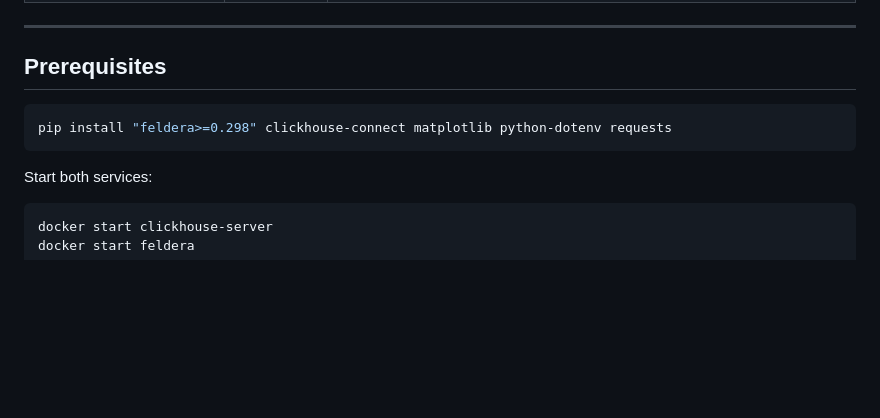
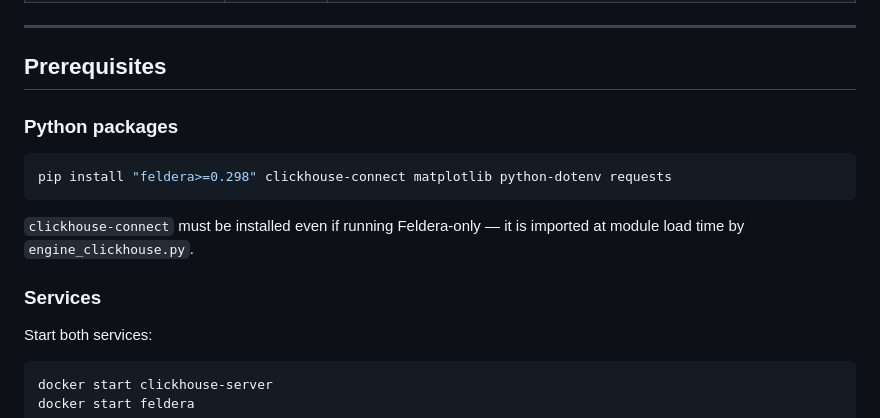
Before and after one commit to feldera/feldera-demos, a Markdown page: agents_on_dbs/README.md, the part around the change. Drawn GitHub-style; blank space fills up the shorter version.

Commit message:
agents_on_dbs: note clickhouse-connect is required even for Feldera-only runs
Co-Authored-By: Claude Sonnet 4.6 <noreply@anthropic.com>

````diff
--- a/agents_on_dbs/README.md
+++ b/agents_on_dbs/README.md
@@ -142,9 +142,15 @@ Threshold and priority functions (`GB30()`, `PRIO_GB30()`, etc.) are generated f
 
 ## Prerequisites
 
+### Python packages
+
 ```bash
 pip install "feldera>=0.298" clickhouse-connect matplotlib python-dotenv requests
 ```
+
+`clickhouse-connect` must be installed even if running Feldera-only — it is imported at module load time by `engine_clickhouse.py`.
+
+### Services
 
 Start both services:
 
````
